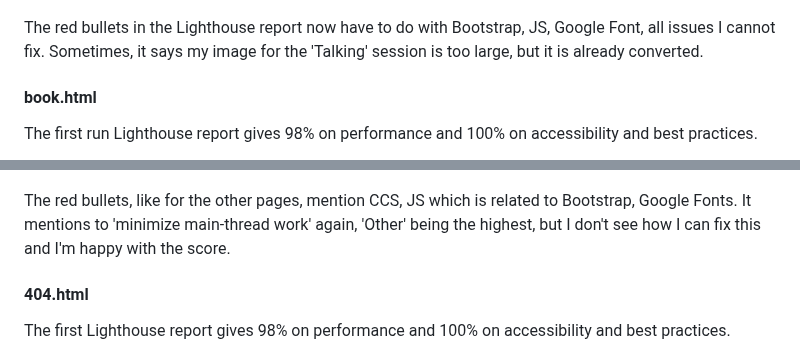
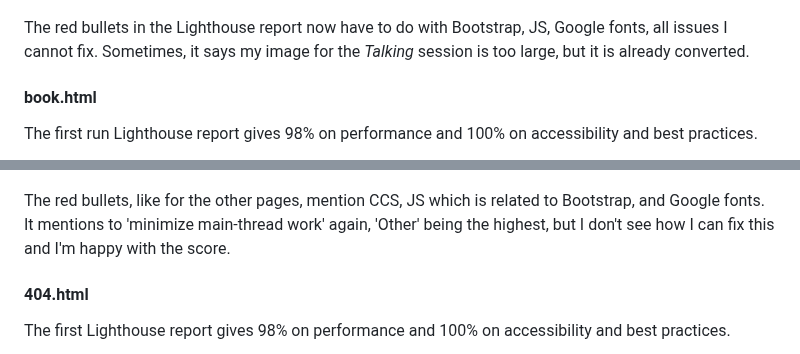
Before and after one commit to LizzyonGit/sotis-lifecoach, a Markdown page: README.md, 2 parts joined by grey strips. Rendered like a GitHub page.

```diff
--- a/README.md
+++ b/README.md
@@ -346,7 +346,7 @@ After this, I actually went through the use of my headings on all pages, since a
 
 ![Lighthouse result 3](docs/screenshots/lighthouse-offer-3.png)
 
-The red bullets in the Lighthouse report now have to do with Bootstrap, JS, Google Font, all issues I cannot fix. Sometimes, it says my image for the 'Talking' session is too large, but it is already converted.
+The red bullets in the Lighthouse report now have to do with Bootstrap, JS, Google fonts, all issues I cannot fix. Sometimes, it says my image for the *Talking* session is too large, but it is already converted.
 
 #### book.html
 
@@ -354,7 +354,7 @@ The first run Lighthouse report gives 98% on performance and 100% on accessibili
 
 ![Lighthouse result 1](docs/screenshots/lighthouse-book-1.png)
 
-The red bullets, like for the other pages, mention CCS, JS which is related to Bootstrap, Google Fonts. It mentions to 'minimize main-thread work' again, 'Other' being the highest, but I don't see how I can fix this and I'm happy with the score.
+The red bullets, like for the other pages, mention CCS, JS which is related to Bootstrap, and Google fonts. It mentions to 'minimize main-thread work' again, 'Other' being the highest, but I don't see how I can fix this and I'm happy with the score.
 
 #### 404.html
 
```
Also changed, not shown: other parts of README.md (+37 -24 lines).
